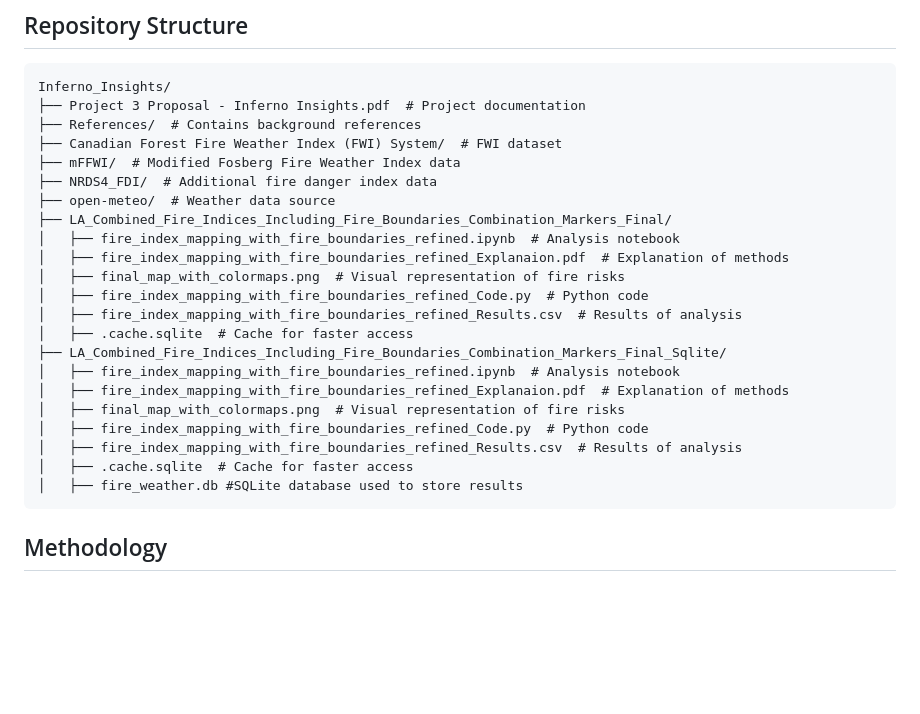
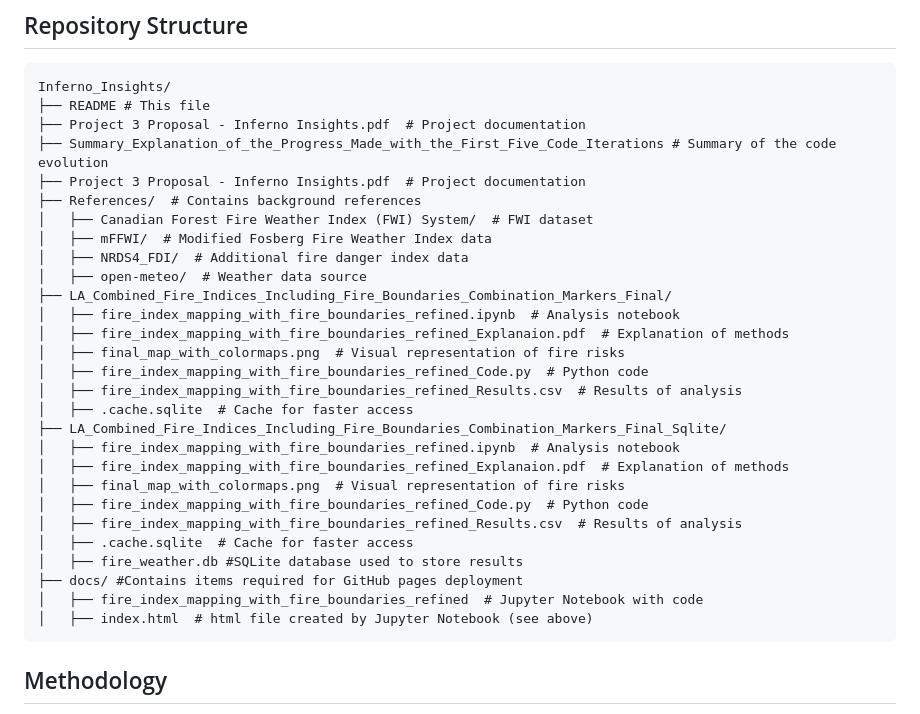
Before and after one commit to AlexGerwer/Inferno_Insights, a Markdown page: README.md, the part around the change. Drawn GitHub-style; blank space fills up the shorter version.

Commit message:
Update README.md
Adds new summary document to file structure diagram.

````diff
--- a/README.md
+++ b/README.md
@@ -21,12 +21,15 @@ The project overlays these indices on an interactive map displaying current fire
 
 ```
 Inferno_Insights/
+├── README # This file
+├── Project 3 Proposal - Inferno Insights.pdf  # Project documentation
+├── Summary_Explanation_of_the_Progress_Made_with_the_First_Five_Code_Iterations # Summary of the code evolution
 ├── Project 3 Proposal - Inferno Insights.pdf  # Project documentation
 ├── References/  # Contains background references
-├── Canadian Forest Fire Weather Index (FWI) System/  # FWI dataset
-├── mFFWI/  # Modified Fosberg Fire Weather Index data
-├── NRDS4_FDI/  # Additional fire danger index data
-├── open-meteo/  # Weather data source
+│   ├── Canadian Forest Fire Weather Index (FWI) System/  # FWI dataset
+│   ├── mFFWI/  # Modified Fosberg Fire Weather Index data
+│   ├── NRDS4_FDI/  # Additional fire danger index data
+│   ├── open-meteo/  # Weather data source
 ├── LA_Combined_Fire_Indices_Including_Fire_Boundaries_Combination_Markers_Final/
 │   ├── fire_index_mapping_with_fire_boundaries_refined.ipynb  # Analysis notebook
 │   ├── fire_index_mapping_with_fire_boundaries_refined_Explanaion.pdf  # Explanation of methods
@@ -42,6 +45,9 @@ Inferno_Insights/
 │   ├── fire_index_mapping_with_fire_boundaries_refined_Results.csv  # Results of analysis
 │   ├── .cache.sqlite  # Cache for faster access
 │   ├── fire_weather.db #SQLite database used to store results
+├── docs/ #Contains items required for GitHub pages deployment
+│   ├── fire_index_mapping_with_fire_boundaries_refined  # Jupyter Notebook with code
+│   ├── index.html  # html file created by Jupyter Notebook (see above)
 ```
 
 ## Methodology
````
